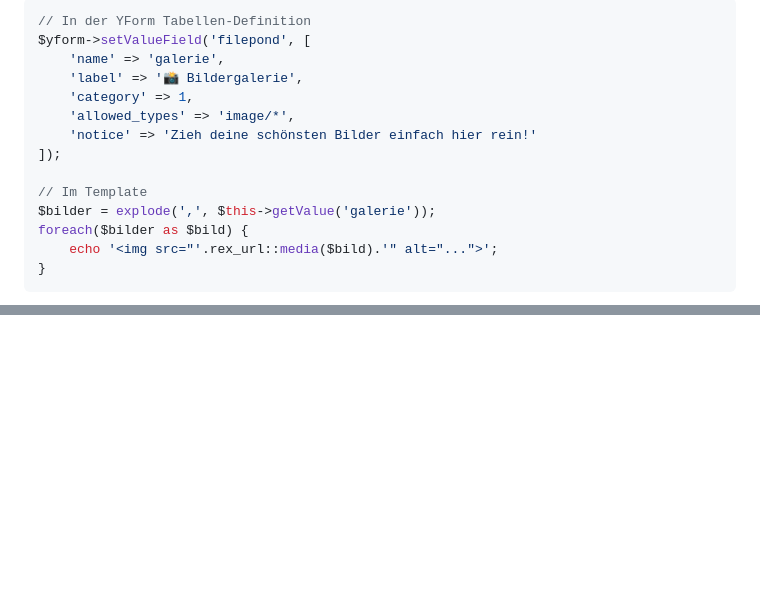
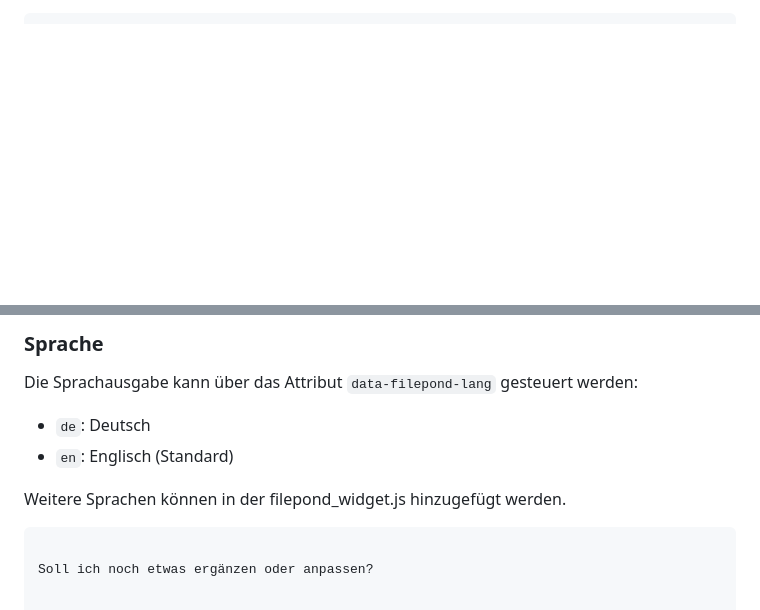
Before and after one commit to KLXM/filepond_uploader, a Markdown page: README.md, 2 parts joined by grey strips. Drawn GitHub-style; blank space fills up the shorter version.

````diff
--- a/README.md
+++ b/README.md
@@ -80,18 +39,2 @@ Das AddOn bringt schon schickes Styling mit, aber du kannst natürlich alles anp
 
 ```php
-// In der YForm Tabellen-Definition
-$yform->setValueField('filepond', [
-    'name' => 'galerie',
-    'label' => '📸 Bildergalerie',
-    'category' => 1,
-    'allowed_types' => 'image/*',
-    'notice' => 'Zieh deine schönsten Bilder einfach hier rein!'
-]);
-
-// Im Template
-$bilder = explode(',', $this->getValue('galerie'));
-foreach($bilder as $bild) {
-    echo '<img src="'.rex_url::media($bild).'" alt="...">';
-}
-```
-
@@ -170,0 +117,10 @@ MIT Lizenz - Mach damit was du willst! 🤘
+### Sprache
+
+Die Sprachausgabe kann über das Attribut `data-filepond-lang` gesteuert werden:
+- `de`: Deutsch
+- `en`: Englisch (Standard)
+
+Weitere Sprachen können in der filepond_widget.js hinzugefügt werden.
+```
+
+Soll ich noch etwas ergänzen oder anpassen?
````
Also changed, not shown: other parts of README.md (+80 -118 lines).
